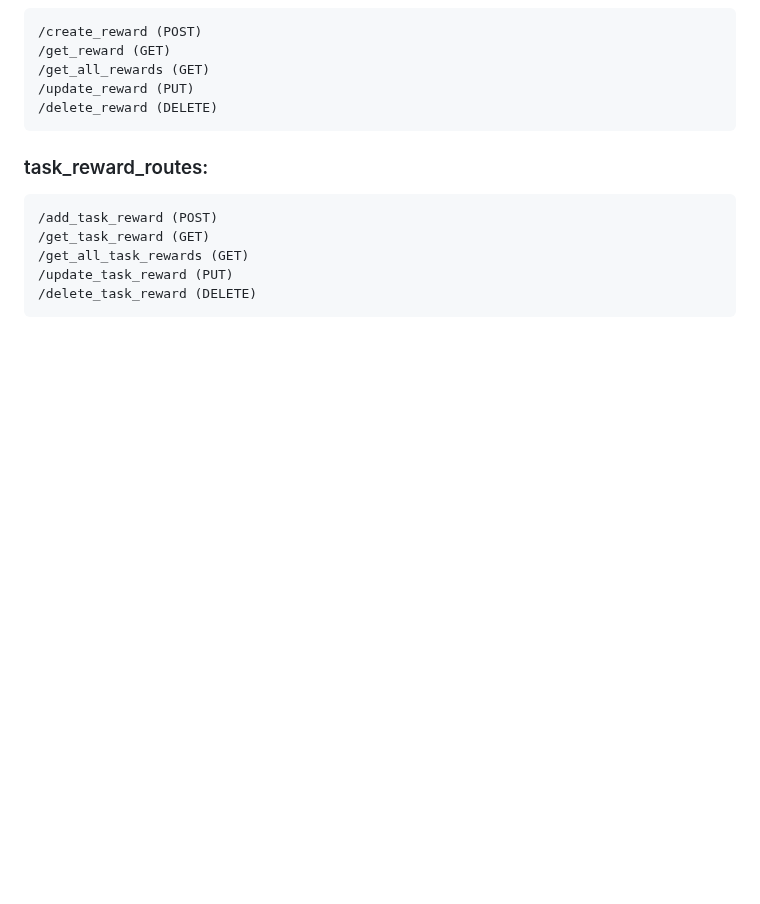
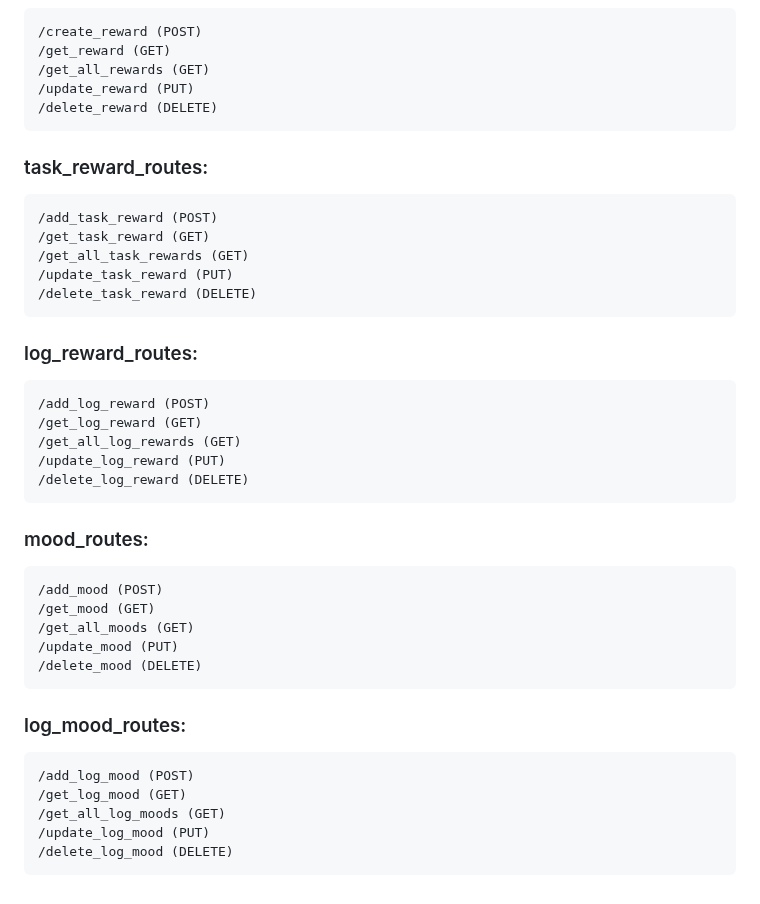
Before and after one commit to torchelsen/api-tamagochi, a Markdown page: README.md, the part around the change. GitHub-like rendering; blank space fills up the shorter version.

```diff
--- a/README.md
+++ b/README.md
@@ -121,3 +121,24 @@
     /get_all_task_rewards (GET)
     /update_task_reward (PUT)
     /delete_task_reward (DELETE)
+
+### log_reward_routes:
+    /add_log_reward (POST)
+    /get_log_reward (GET)
+    /get_all_log_rewards (GET)
+    /update_log_reward (PUT)
+    /delete_log_reward (DELETE)
+
+### mood_routes:
+    /add_mood (POST)
+    /get_mood (GET)
+    /get_all_moods (GET)
+    /update_mood (PUT)
+    /delete_mood (DELETE)
+
+### log_mood_routes:
+    /add_log_mood (POST)
+    /get_log_mood (GET)
+    /get_all_log_moods (GET)
+    /update_log_mood (PUT)
+    /delete_log_mood (DELETE)
```
